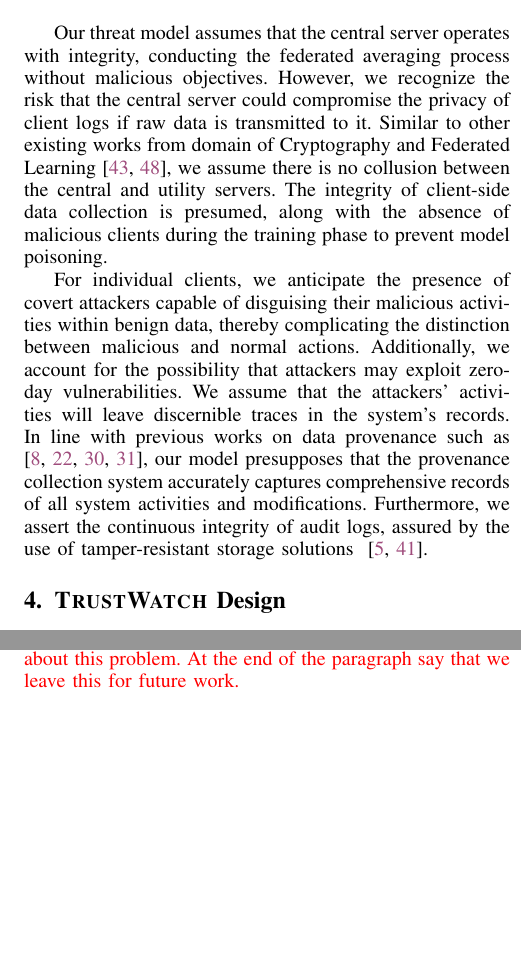
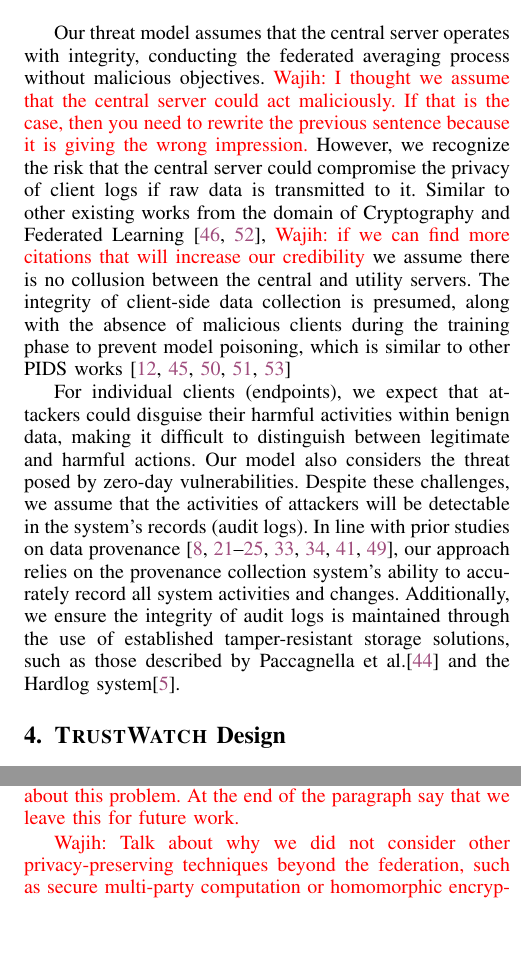
Before and after one commit to DART-Laboratory/gestalt, a LaTeX paper (paper/main.tex, which reads paper/design.tex, paper/discussion.tex, paper/threat.tex): two parts of the columns of pages 4 and 11 of 13, joined at a grey line, cut so that both start at the same text, the shorter picture padded with empty space. Compiled offline with pdfLaTeX; a missing font is replaced by an installed copy or a similar font; a LaTeX package or settings file that is missing is left out.

Commit message:
more comments

```diff
--- a/paper/design.tex
+++ b/paper/design.tex
@@ -79,7 +79,8 @@ The \textit{Semantic Vectors Harmonization} module aims to privately consolidate
 \end{figure*}
 
 \subsection{Provenance Graph Constructor}
-\Sys utilizes audit logs to construct a system provenance graph. It operates on each client machine, using their local system logs to build the graph. Major operating systems, including Linux and Windows, come equipped with built-in mechanisms for log collection—specifically, the Linux Audit system and Windows Event Tracing. These logs provide detailed insights into the interactions among various system entities, capturing activities such as process executions, file operations, and network connections. Using this data, Sys forms a graph where nodes represent system entities including processes, files, and sockets. The edges of this graph denote events, identified by syscalls, that occur between these entities. Moreover, Sys enhances each node with comprehensive attributes, including process names, command lines, file names, and network IP addresses. As demonstrated by prior works~\cite{flash2024,cheng2023kairos}, these contextual attributes enable the model to develop a robust understanding of system behavior.
+\wajih{why are you using Sys instead of \\Sys in the following paragraph? }
+\Sys utilizes audit logs to construct a system provenance graph. It operates on each client machine, using their local system logs to build the graph. Major operating systems, including Linux and Windows, come equipped with built-in mechanisms for log collection -- specifically, the Linux Audit system \wajih{citation?} and Windows Event Tracing \wajih{citation}. These logs provide detailed insights into the interactions among various system entities, capturing activities such as process executions, file operations, and network connections. Using this data, Sys forms a graph where nodes represent system entities including processes, files, and sockets. The edges of this graph denote events, identified by syscalls, that occur between these entities. Moreover, Sys enhances each node with comprehensive attributes, including process names, command lines, file names, and network IP addresses. As demonstrated by prior works~\cite{flash2024,cheng2023kairos}, these contextual attributes enable the model to develop a robust understanding of system behavior.
 
 \subsection{Semantic Featurization}
 
--- a/paper/discussion.tex
+++ b/paper/discussion.tex
@@ -8,4 +8,7 @@ In addition, to counteract poisoning during model updates, the Multi-Krum~\cite{
 \PP{Concept drift} Concept drift, where the data distribution of the underlying system evolves over time, is a potential issue. For instance, with the emergence of new system activities, the patterns learned by \Sys during training might not remain valid. This drift could lead to misclassifications, as new benign behaviors might be mistakenly identified as anomalies. One mitigation strategy for this involves periodic retraining with more recent data to update both the model and the embedding database. Due to its selective traversal, \Sys’s training is efficient, enabling users to periodically retrain their models. However, this approach presents the challenge of preserving the model’s ability to recognize older but still relevant attacks. Unfortunately, no public datasets currently exist to evaluate this strategy’s efficacy. As such, the effective handling of concept drift within \Sys remains a challenge that warrants future research.
 
 
- \wajih{ Investigation using \Sys. We need to add one paragraph saying something about how to do an investigation using \Sys after detection. It does not have to be detailed. We just need to show that we thought about this problem. At the end of the paragraph say that we leave this for future work.}
+ \wajih{Investigation using \Sys. We need to add one paragraph saying something about how to do an investigation using \Sys after detection. It does not have to be detailed. We just need to show that we thought about this problem. At the end of the paragraph say that we leave this for future work.}
+
+
+ \wajih{Talk about why we did not consider other privacy-preserving techniques beyond the federation, such as secure multi-party computation or homomorphic encryption.}
--- a/paper/threat.tex
+++ b/paper/threat.tex
@@ -1,6 +1,6 @@
 
 \section{Threat Model \& Assumptions}
 
-Our threat model assumes that the central server operates with integrity, conducting the federated averaging process without malicious objectives. However, we recognize the risk that the central server could compromise the privacy of client logs if raw data is transmitted to it. Similar to other existing works from domain of Cryptography and Federated Learning~\cite{roy2020crypte,wu2022federated}, we assume there is no collusion between the central and utility servers. The integrity of client-side data collection is presumed, along with the absence of malicious clients during the training phase to prevent model poisoning.
+Our threat model assumes that the central server operates with integrity, conducting the federated averaging process without malicious objectives. \wajih{I thought we assume that the central server could act maliciously. If that is the case, then you need to rewrite the previous sentence because it is giving the wrong impression.} However, we recognize the risk that the central server could compromise the privacy of client logs if raw data is transmitted to it. Similar to other existing works from the domain of Cryptography and Federated Learning~\cite{roy2020crypte,wu2022federated}, \wajih{if we can find more citations that will increase our credibility} we assume there is no collusion between the central and utility servers. The integrity of client-side data collection is presumed, along with the absence of malicious clients during the training phase to prevent model poisoning, which is similar to other PIDS works~\cite{cheng2023kairos,flash2024,yangprographer,wang2022threatrace,provdetector2020}
 
-For individual clients, we anticipate the presence of covert attackers capable of disguising their malicious activities within benign data, thereby complicating the distinction between malicious and normal actions. Additionally, we account for the possibility that attackers may exploit zero-day vulnerabilities. We assume that the attackers' activities will leave discernible traces in the system's records. In line with previous works on data provenance such as ~\cite{nodoze2019, priotracker2018, mzx2016, bates2017transparent}, our model presupposes that the provenance collection system accurately captures comprehensive records of all system activities and modifications. Furthermore, we assert the continuous integrity of audit logs, assured by the use of tamper-resistant storage solutions ~\cite{paccagnella2020custos, hardlog}.
+For individual clients (endpoints), we expect that attackers could disguise their harmful activities within benign data, making it difficult to distinguish between legitimate and harmful actions. Our model also considers the threat posed by zero-day vulnerabilities. Despite these challenges, we assume that the activities of attackers will be detectable in the system's records (audit logs). In line with prior studies on data provenance~\cite{nodoze2019, priotracker2018, mzx2016, bates2017transparent,omegalog,rapsheet2020,provthings2018,dossier,inam2023sok,poirot2019}, our approach relies on the provenance collection system's ability to accurately record all system activities and changes. Additionally, we ensure the integrity of audit logs is maintained through the use of established tamper-resistant storage solutions, such as those described by Paccagnella et al.\cite{paccagnella2020custos} and the Hardlog system\cite{hardlog}.
```
Also changed, not shown: paper/bib-files/hassan.bib (+8 -0 lines).
